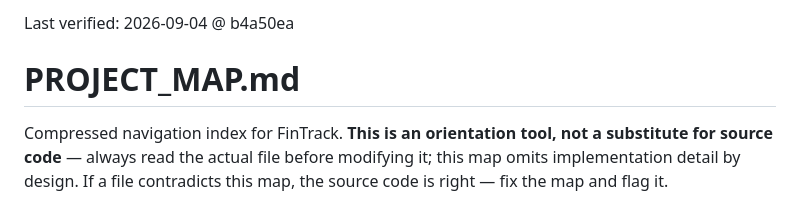
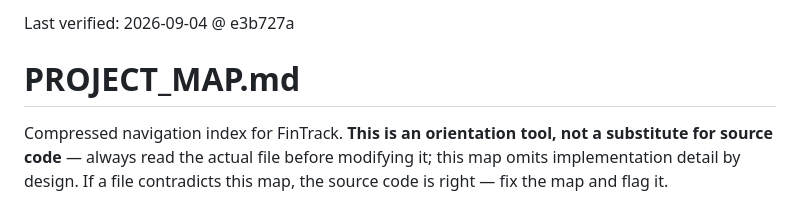
Before and after one commit to m0hd1121/Fintrack1, a Markdown page: PROJECT_MAP.md, the part around the change. Rendered like a GitHub page.

Commit message:
Refresh PROJECT_MAP Last verified header
Co-Authored-By: Claude Opus 5 <noreply@anthropic.com>
Claude-Session: https://claude.ai/code/session_0184drdhsbQaLBZdmiCL34Jj

```diff
--- a/PROJECT_MAP.md
+++ b/PROJECT_MAP.md
@@ -1,4 +1,4 @@
-Last verified: 2026-09-04 @ b4a50ea
+Last verified: 2026-09-04 @ e3b727a
 
 # PROJECT_MAP.md
 
```
